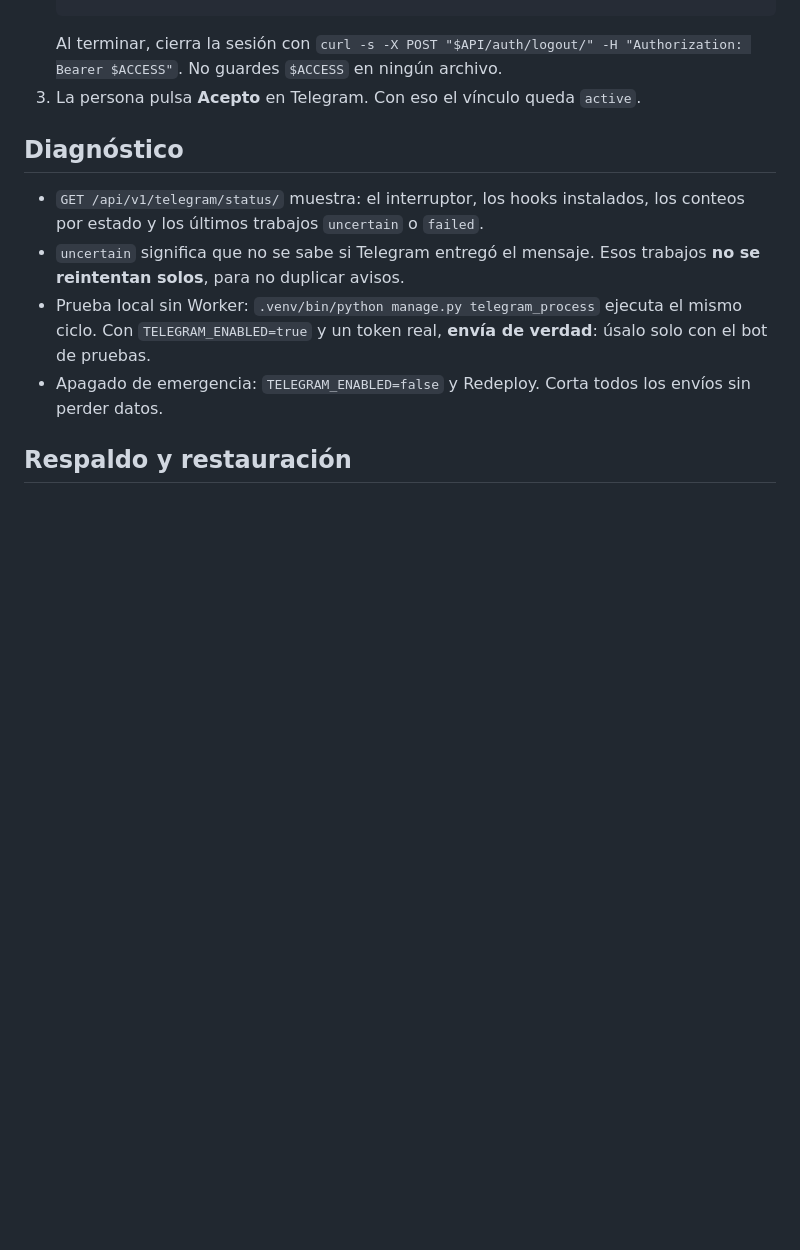
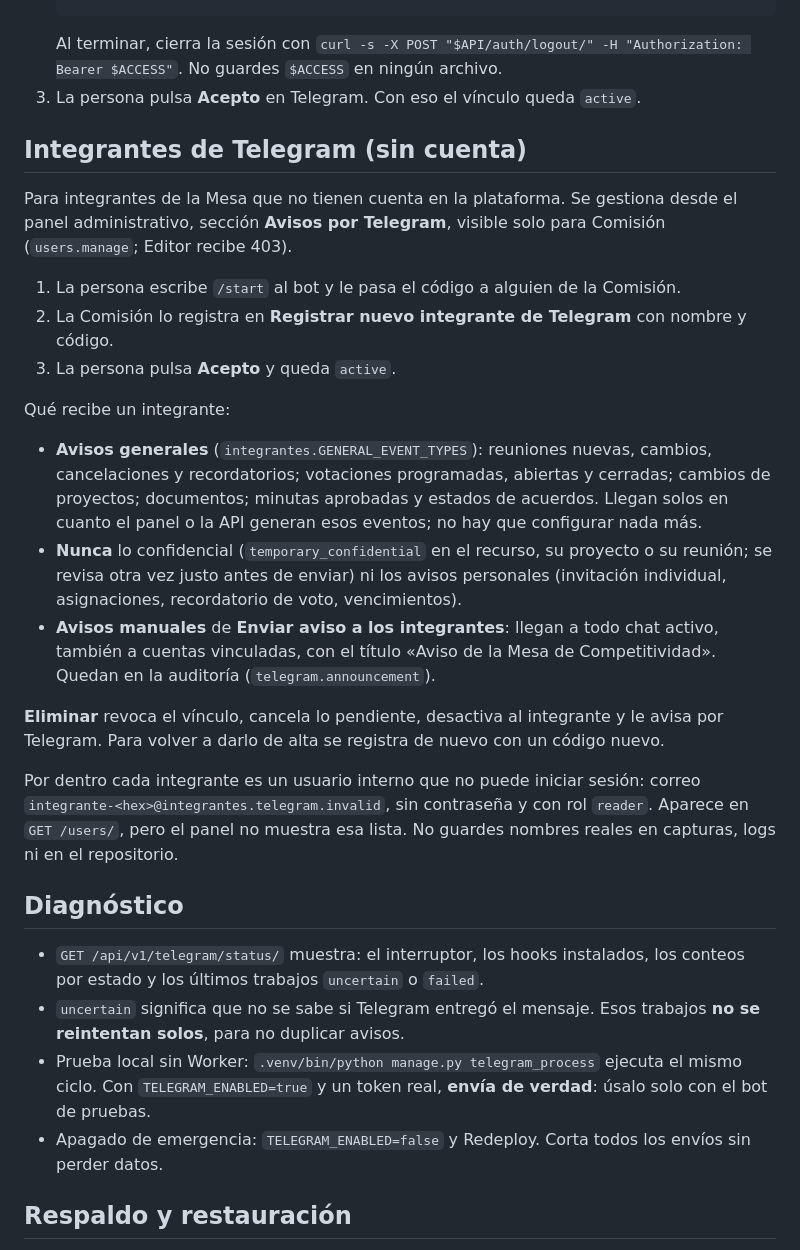
Before and after one commit to MiloDou/Mesa-Competitividad-Dev, a Markdown page: Backend/telegram_notifications/README.md, the part around the change. Drawn GitHub-style; blank space fills up the shorter version.

Commit message:
docs(telegram): documentar integrantes, endpoints y sección del panel
Co-Authored-By: Claude Opus 5.5 <noreply@anthropic.com>

```diff
--- a/Backend/telegram_notifications/README.md
+++ b/Backend/telegram_notifications/README.md
@@ -53,6 +53,22 @@ Para generar cada secreto: `python3 -c "import secrets; print(secrets.token_urls
    Al terminar, cierra la sesión con `curl -s -X POST "$API/auth/logout/" -H "Authorization: Bearer $ACCESS"`. No guardes `$ACCESS` en ningún archivo.
 3. La persona pulsa **Acepto** en Telegram. Con eso el vínculo queda `active`.
 
+## Integrantes de Telegram (sin cuenta)
+Para integrantes de la Mesa que no tienen cuenta en la plataforma. Se gestiona desde el panel administrativo, sección **Avisos por Telegram**, visible solo para Comisión (`users.manage`; Editor recibe 403).
+
+1. La persona escribe `/start` al bot y le pasa el código a alguien de la Comisión.
+2. La Comisión lo registra en **Registrar nuevo integrante de Telegram** con nombre y código.
+3. La persona pulsa **Acepto** y queda `active`.
+
+Qué recibe un integrante:
+- **Avisos generales** (`integrantes.GENERAL_EVENT_TYPES`): reuniones nuevas, cambios, cancelaciones y recordatorios; votaciones programadas, abiertas y cerradas; cambios de proyectos; documentos; minutas aprobadas y estados de acuerdos. Llegan solos en cuanto el panel o la API generan esos eventos; no hay que configurar nada más.
+- **Nunca** lo confidencial (`temporary_confidential` en el recurso, su proyecto o su reunión; se revisa otra vez justo antes de enviar) ni los avisos personales (invitación individual, asignaciones, recordatorio de voto, vencimientos).
+- **Avisos manuales** de **Enviar aviso a los integrantes**: llegan a todo chat activo, también a cuentas vinculadas, con el título «Aviso de la Mesa de Competitividad». Quedan en la auditoría (`telegram.announcement`).
+
+**Eliminar** revoca el vínculo, cancela lo pendiente, desactiva al integrante y le avisa por Telegram. Para volver a darlo de alta se registra de nuevo con un código nuevo.
+
+Por dentro cada integrante es un usuario interno que no puede iniciar sesión: correo `integrante-<hex>@integrantes.telegram.invalid`, sin contraseña y con rol `reader`. Aparece en `GET /users/`, pero el panel no muestra esa lista. No guardes nombres reales en capturas, logs ni en el repositorio.
+
 ## Diagnóstico
 - `GET /api/v1/telegram/status/` muestra: el interruptor, los hooks instalados, los conteos por estado y los últimos trabajos `uncertain` o `failed`.
 - `uncertain` significa que no se sabe si Telegram entregó el mensaje. Esos trabajos **no se reintentan solos**, para no duplicar avisos.
```
Also changed, not shown: Docs/API_BACKEND.md (+4 -0 lines), Docs/ESTADO_INTEGRACION.md (+1 -1 lines).
